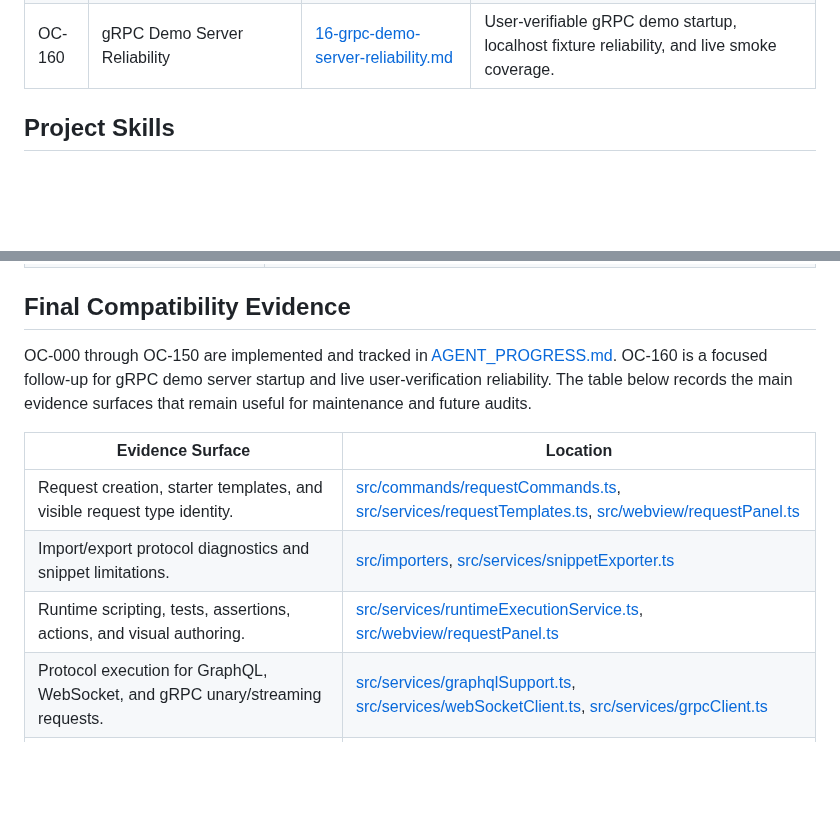
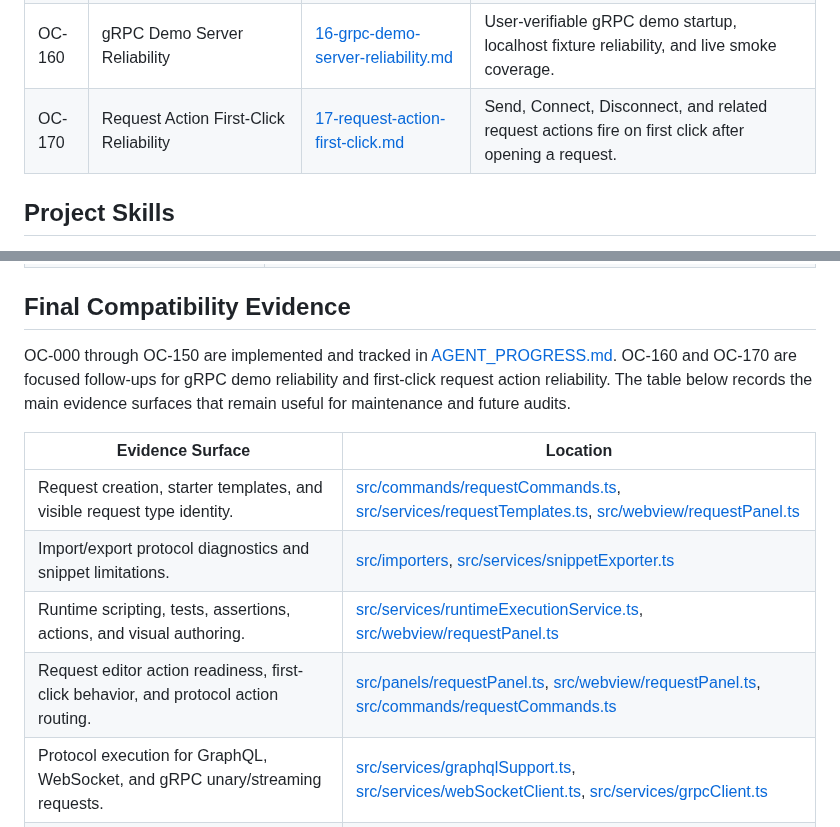
Before and after one commit to cjohnsto-nz/missio, a Markdown page: docs/open-collection-gap-analysis/README.md, 2 parts joined by grey strips. Rendered like a GitHub page; blank space fills up the shorter version.

Commit message:
Add OC-170 first-click action task (#102)

```diff
--- a/docs/open-collection-gap-analysis/README.md
+++ b/docs/open-collection-gap-analysis/README.md
@@ -73,6 +73,7 @@ If a scenario truly cannot be automated in this repo, document the reason, manua
 | OC-140 | WebSocket Lifecycle UX | [14-websocket-lifecycle-ux.md](tasks/14-websocket-lifecycle-ux.md) | First-class connect, disconnect, send, status bar, CodeLens, and Copilot lifecycle management for WebSocket sessions. |
 | OC-150 | Runtime Assertion Variables And WebSocket Results UX | [15-runtime-assertion-variables.md](tasks/15-runtime-assertion-variables.md) | Variable-aware assertion fields, assertion interpolation, WebSocket runtime result visibility, and lifecycle button contrast. |
 | OC-160 | gRPC Demo Server Reliability | [16-grpc-demo-server-reliability.md](tasks/16-grpc-demo-server-reliability.md) | User-verifiable gRPC demo startup, localhost fixture reliability, and live smoke coverage. |
+| OC-170 | Request Action First-Click Reliability | [17-request-action-first-click.md](tasks/17-request-action-first-click.md) | Send, Connect, Disconnect, and related request actions fire on first click after opening a request. |
 
 ## Project Skills
 
@@ -89,13 +90,14 @@ Project-local skills live in [.agents/skills/](../../.agents/skills/). They are
 
 ## Final Compatibility Evidence
 
-OC-000 through OC-150 are implemented and tracked in [AGENT_PROGRESS.md](AGENT_PROGRESS.md). OC-160 is a focused follow-up for gRPC demo server startup and live user-verification reliability. The table below records the main evidence surfaces that remain useful for maintenance and future audits.
+OC-000 through OC-150 are implemented and tracked in [AGENT_PROGRESS.md](AGENT_PROGRESS.md). OC-160 and OC-170 are focused follow-ups for gRPC demo reliability and first-click request action reliability. The table below records the main evidence surfaces that remain useful for maintenance and future audits.
 
 | Evidence Surface | Location |
 | --- | --- |
 | Request creation, starter templates, and visible request type identity. | [src/commands/requestCommands.ts](../../src/commands/requestCommands.ts), [src/services/requestTemplates.ts](../../src/services/requestTemplates.ts), [src/webview/requestPanel.ts](../../src/webview/requestPanel.ts) |
 | Import/export protocol diagnostics and snippet limitations. | [src/importers](../../src/importers), [src/services/snippetExporter.ts](../../src/services/snippetExporter.ts) |
 | Runtime scripting, tests, assertions, actions, and visual authoring. | [src/services/runtimeExecutionService.ts](../../src/services/runtimeExecutionService.ts), [src/webview/requestPanel.ts](../../src/webview/requestPanel.ts) |
+| Request editor action readiness, first-click behavior, and protocol action routing. | [src/panels/requestPanel.ts](../../src/panels/requestPanel.ts), [src/webview/requestPanel.ts](../../src/webview/requestPanel.ts), [src/commands/requestCommands.ts](../../src/commands/requestCommands.ts) |
 | Protocol execution for GraphQL, WebSocket, and gRPC unary/streaming requests. | [src/services/graphqlSupport.ts](../../src/services/graphqlSupport.ts), [src/services/webSocketClient.ts](../../src/services/webSocketClient.ts), [src/services/grpcClient.ts](../../src/services/grpcClient.ts) |
 | Local fixture API, demo requests, and collection validation. | [examples/demo-api](../../examples/demo-api), [scripts/validate-collection.js](../../scripts/validate-collection.js) |
 | gRPC demo startup and fixture smoke coverage. | [examples/demo-api/grpc-server.js](../../examples/demo-api/grpc-server.js), [examples/demo-api/gRPC](../../examples/demo-api/gRPC) |
```
Also changed, not shown: docs/open-collection-gap-analysis/AGENT_GOAL_PROMPTS.md (+7 -1 lines), 1 other file.
